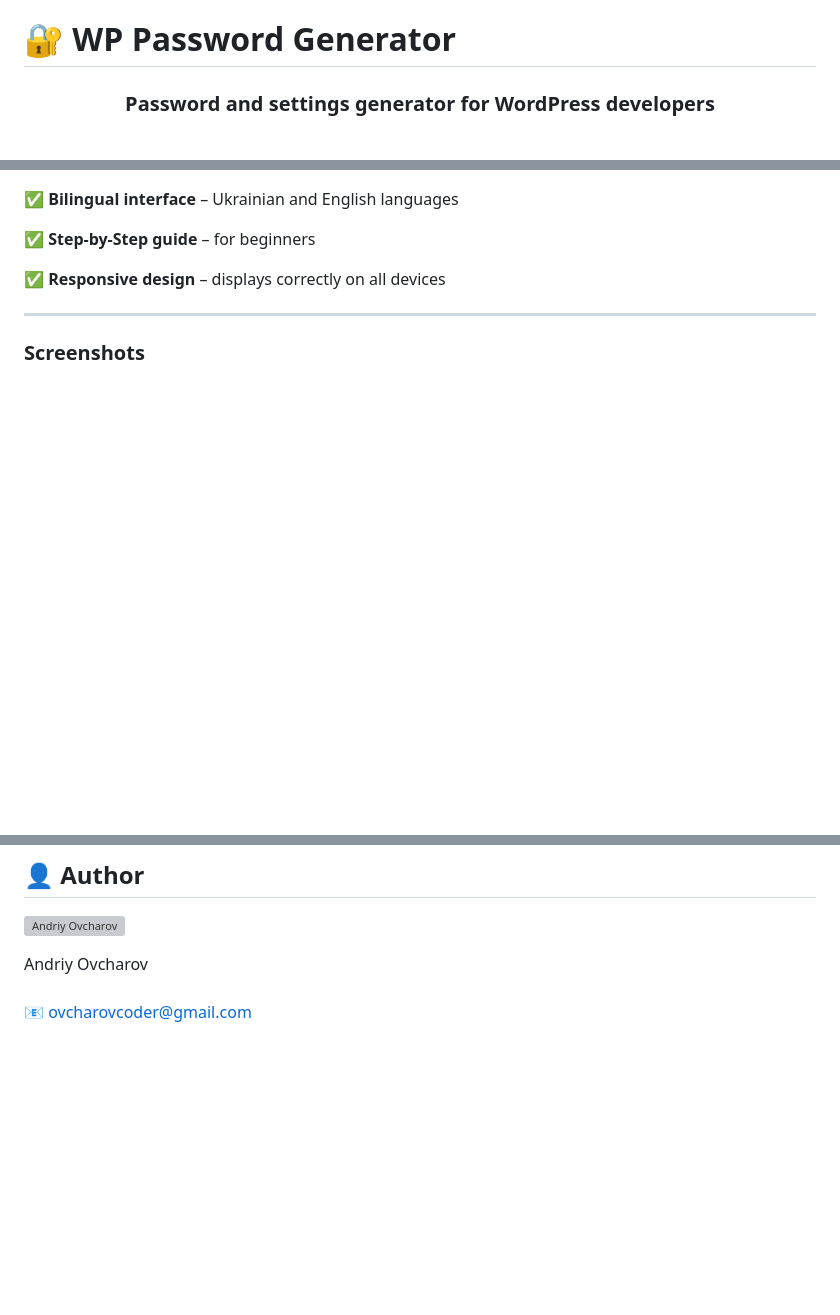
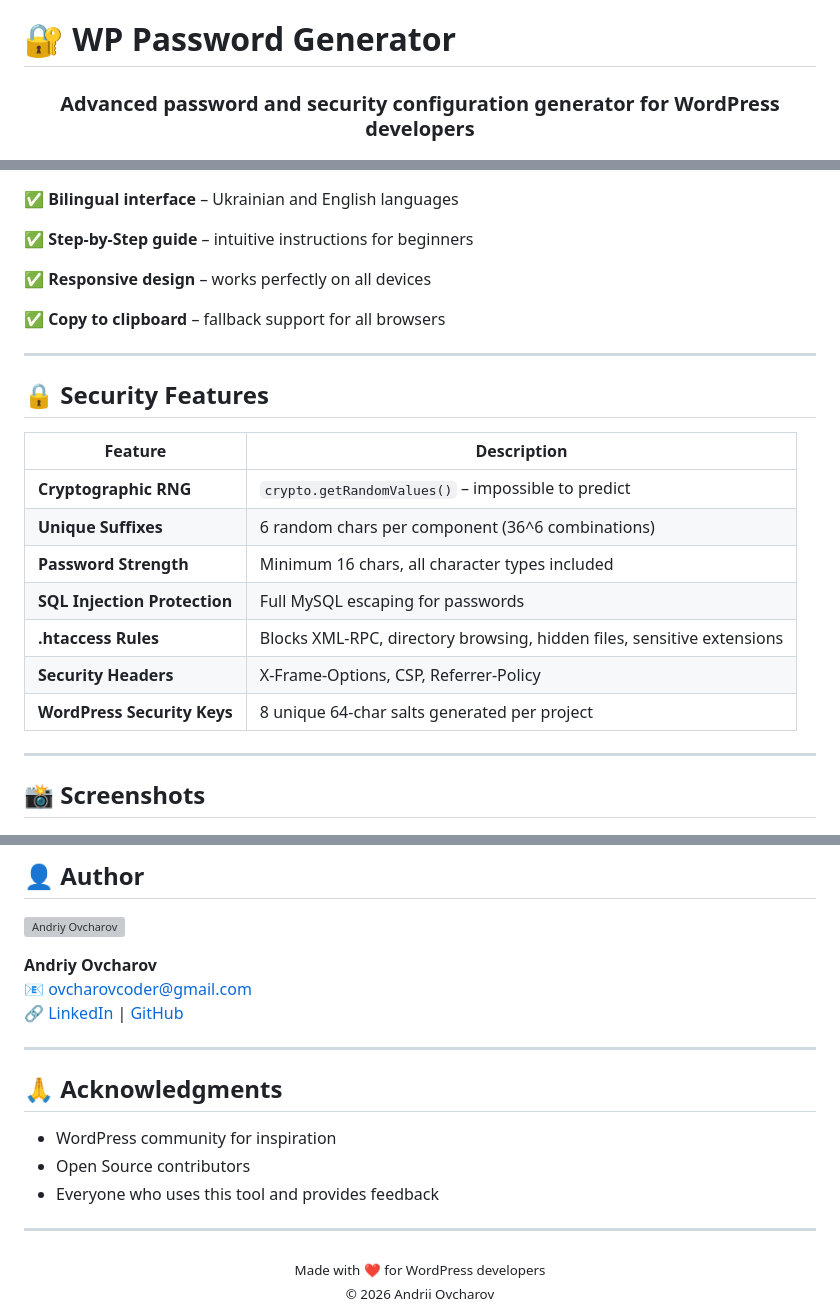
Before and after one commit to ovcharovcoder/wp-password-generator, a Markdown page: README.md, 3 parts joined by grey strips. Drawn GitHub-style; blank space fills up the shorter version; grey boxes are pictures that could not be loaded.

```diff
--- a/README.md
+++ b/README.md
@@ -2,7 +2,7 @@
 
 <div align="center">
 
-  ### Password and settings generator for WordPress developers
+  ### Advanced password and security configuration generator for WordPress developers
 
   [![License: MIT](https://img.shields.io/badge/License-MIT-yellow.svg)](https://opensource.org/licenses/MIT)
   [![PRs Welcome](https://img.shields.io/badge/PRs-welcome-brightgreen.svg)](http://makeapullrequest.com)
@@ -60,13 +83,29 @@ Our generator does this in seconds!
 
 ✅ **Bilingual interface** – Ukrainian and English languages
 
-✅ **Step-by-Step guide** – for beginners
+✅ **Step-by-Step guide** – intuitive instructions for beginners
 
-✅ **Responsive design** – displays correctly on all devices
+✅ **Responsive design** – works perfectly on all devices
+
+✅ **Copy to clipboard** – fallback support for all browsers
 
 ---
 
-### Screenshots
+## 🔒 **Security Features**
+
+| Feature | Description |
+|---------|-------------|
+| **Cryptographic RNG** | `crypto.getRandomValues()` – impossible to predict |
+| **Unique Suffixes** | 6 random chars per component (36^6 combinations) |
+| **Password Strength** | Minimum 16 chars, all character types included |
+| **SQL Injection Protection** | Full MySQL escaping for passwords |
+| **.htaccess Rules** | Blocks XML-RPC, directory browsing, hidden files, sensitive extensions |
+| **Security Headers** | X-Frame-Options, CSP, Referrer-Policy |
+| **WordPress Security Keys** | 8 unique 64-char salts generated per project |
+
+---
+
+## 📸 Screenshots
 
 <div align="center">
   <img src="screenshots/main.png" alt="Main Screen" width="800"/>
@@ -109,5 +174,21 @@ MIT License
   width="60"
 />
 
-Andriy Ovcharov<br>
-📧 ovcharovcoder@gmail.com
+**Andriy Ovcharov**<br>
+📧 ovcharovcoder@gmail.com<br>
+🔗 [LinkedIn](https://www.linkedin.com/in/andrii-ovcharov-101a24196/) | [GitHub](https://github.com/ovcharovcoder)
+
+---
+
+## 🙏 Acknowledgments
+
+- WordPress community for inspiration
+- Open Source contributors
+- Everyone who uses this tool and provides feedback
+
+---
+
+<div align="center">
+  <sub>Made with ❤️ for WordPress developers</sub><br>
+  <sub>© 2026 Andrii Ovcharov</sub>
+</div>
```
Also changed, not shown: other parts of README.md (+81 -32 lines).
